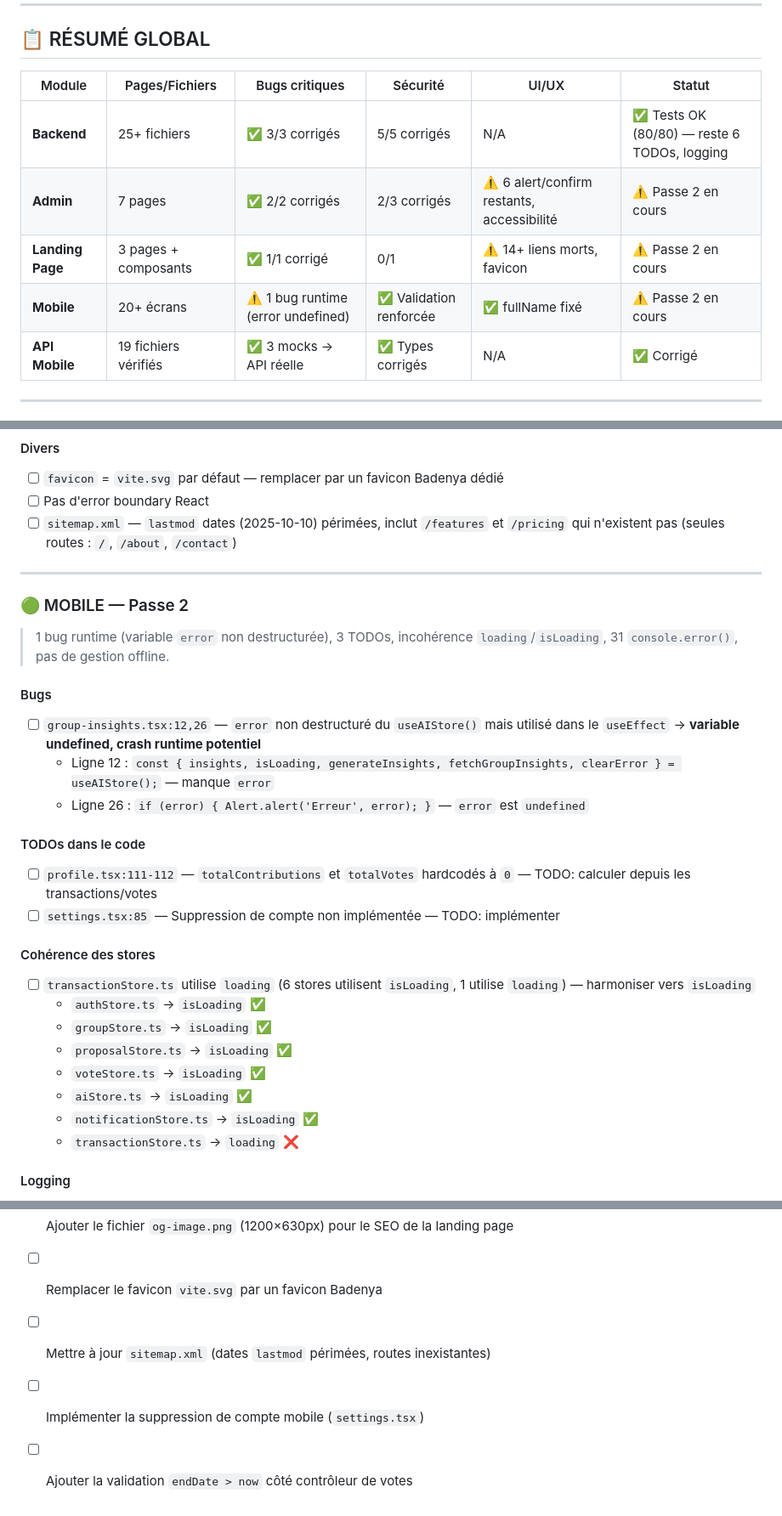
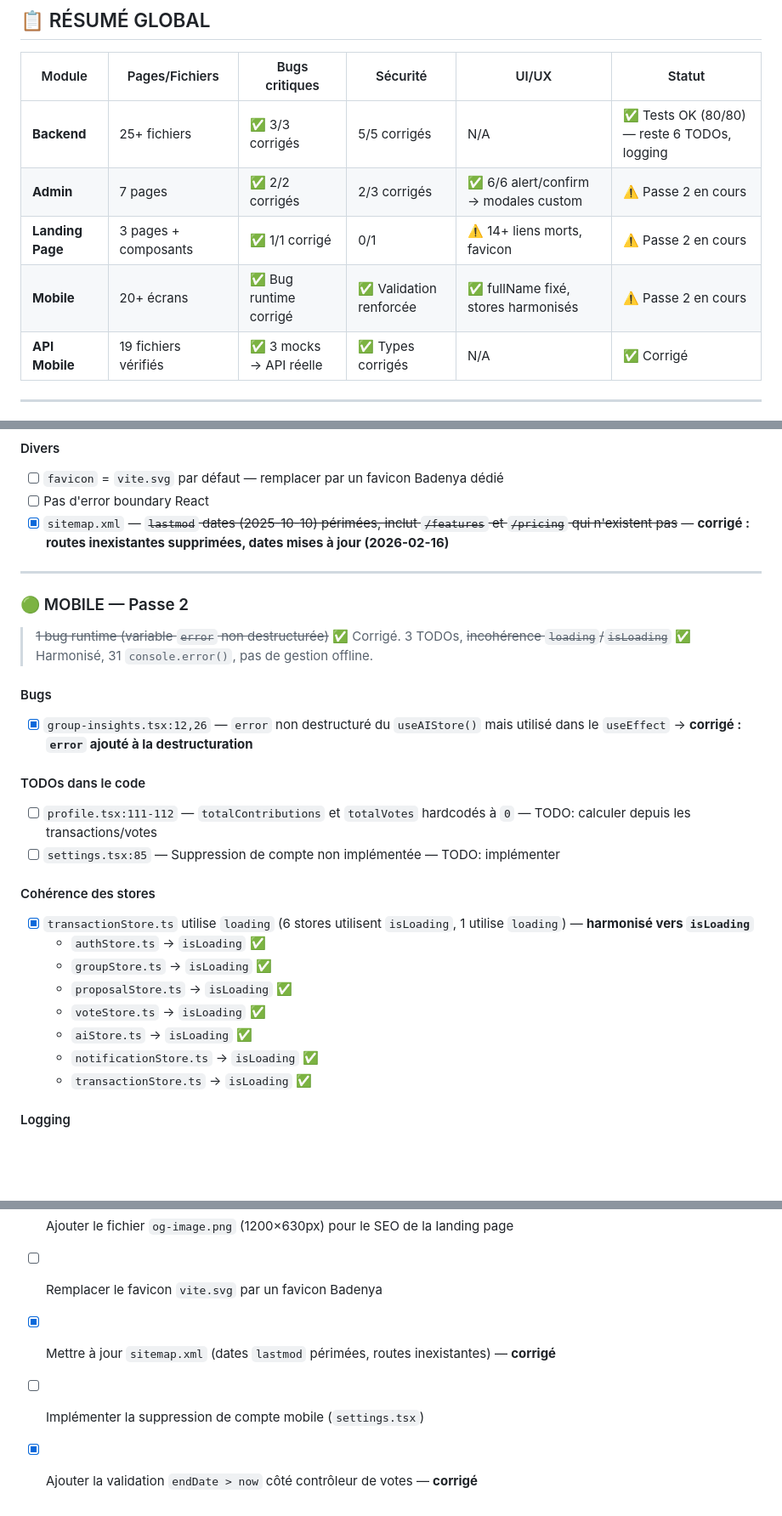
Before and after one commit to kiyaladev/badenya, a Markdown page: TO_CHECK_TO_FIX_TO_IMPROVE.md, 3 parts joined by grey strips. Shown at 85% size. Rendered like a GitHub page; blank space fills up the shorter version.

```diff
--- a/TO_CHECK_TO_FIX_TO_IMPROVE.md
+++ b/TO_CHECK_TO_FIX_TO_IMPROVE.md
@@ -16,9 +16,9 @@
 | Module | Pages/Fichiers | Bugs critiques | Sécurité | UI/UX | Statut |
 |--------|---------------|----------------|----------|-------|--------|
 | **Backend** | 25+ fichiers | ✅ 3/3 corrigés | 5/5 corrigés | N/A | ✅ Tests OK (80/80) — reste 6 TODOs, logging |
-| **Admin** | 7 pages | ✅ 2/2 corrigés | 2/3 corrigés | ⚠️ 6 alert/confirm restants, accessibilité | ⚠️ Passe 2 en cours |
+| **Admin** | 7 pages | ✅ 2/2 corrigés | 2/3 corrigés | ✅ 6/6 alert/confirm → modales custom | ⚠️ Passe 2 en cours |
 | **Landing Page** | 3 pages + composants | ✅ 1/1 corrigé | 0/1 | ⚠️ 14+ liens morts, favicon | ⚠️ Passe 2 en cours |
-| **Mobile** | 20+ écrans | ⚠️ 1 bug runtime (error undefined) | ✅ Validation renforcée | ✅ fullName fixé | ⚠️ Passe 2 en cours |
+| **Mobile** | 20+ écrans | ✅ Bug runtime corrigé | ✅ Validation renforcée | ✅ fullName fixé, stores harmonisés | ⚠️ Passe 2 en cours |
 | **API Mobile** | 19 fichiers vérifiés | ✅ 3 mocks → API réelle | ✅ Types corrigés | N/A | ✅ Corrigé |
 
 ---
@@ -248,19 +248,17 @@
 
 - [ ] `favicon` = `vite.svg` par défaut — remplacer par un favicon Badenya dédié
 - [ ] Pas d'error boundary React
-- [ ] `sitemap.xml` — `lastmod` dates (2025-10-10) périmées, inclut `/features` et `/pricing` qui n'existent pas (seules routes : `/`, `/about`, `/contact`)
+- [x] `sitemap.xml` — ~~`lastmod` dates (2025-10-10) périmées, inclut `/features` et `/pricing` qui n'existent pas~~ — **corrigé : routes inexistantes supprimées, dates mises à jour (2026-02-16)**
 
 ---
 
 ### 🟢 MOBILE — Passe 2
 
-> 1 bug runtime (variable `error` non destructurée), 3 TODOs, incohérence `loading`/`isLoading`, 31 `console.error()`, pas de gestion offline.
+> ~~1 bug runtime (variable `error` non destructurée)~~ ✅ Corrigé. 3 TODOs, ~~incohérence `loading`/`isLoading`~~ ✅ Harmonisé, 31 `console.error()`, pas de gestion offline.
 
 #### Bugs
 
-- [ ] `group-insights.tsx:12,26` — `error` non destructuré du `useAIStore()` mais utilisé dans le `useEffect` → **variable undefined, crash runtime potentiel**
-  - Ligne 12 : `const { insights, isLoading, generateInsights, fetchGroupInsights, clearError } = useAIStore();` — manque `error`
-  - Ligne 26 : `if (error) { Alert.alert('Erreur', error); }` — `error` est `undefined`
+- [x] `group-insights.tsx:12,26` — `error` non destructuré du `useAIStore()` mais utilisé dans le `useEffect` → **corrigé : `error` ajouté à la destructuration**
 
 #### TODOs dans le code
 
@@ -269,14 +267,14 @@
 
 #### Cohérence des stores
 
-- [ ] `transactionStore.ts` utilise `loading` (6 stores utilisent `isLoading`, 1 utilise `loading`) — harmoniser vers `isLoading`
+- [x] `transactionStore.ts` utilise `loading` (6 stores utilisent `isLoading`, 1 utilise `loading`) — **harmonisé vers `isLoading`**
   - `authStore.ts` → `isLoading` ✅
   - `groupStore.ts` → `isLoading` ✅
   - `proposalStore.ts` → `isLoading` ✅
   - `voteStore.ts` → `isLoading` ✅
   - `aiStore.ts` → `isLoading` ✅
   - `notificationStore.ts` → `isLoading` ✅
-  - `transactionStore.ts` → `loading` ❌
+  - `transactionStore.ts` → `isLoading` ✅
 
 #### Logging
 
@@ -343,6 +341,6 @@
 - [ ] Remplacer les 14+ liens `href="#"` du footer/pages par de vrais URLs
 - [ ] Ajouter le fichier `og-image.png` (1200×630px) pour le SEO de la landing page
 - [ ] Remplacer le favicon `vite.svg` par un favicon Badenya
-- [ ] Mettre à jour `sitemap.xml` (dates `lastmod` périmées, routes inexistantes)
+- [x] Mettre à jour `sitemap.xml` (dates `lastmod` périmées, routes inexistantes) — **corrigé**
 - [ ] Implémenter la suppression de compte mobile (`settings.tsx`)
-- [ ] Ajouter la validation `endDate > now` côté contrôleur de votes
+- [x] Ajouter la validation `endDate > now` côté contrôleur de votes — **corrigé**
```
Also changed, not shown: other parts of TO_CHECK_TO_FIX_TO_IMPROVE.md (+16 -16 lines).
